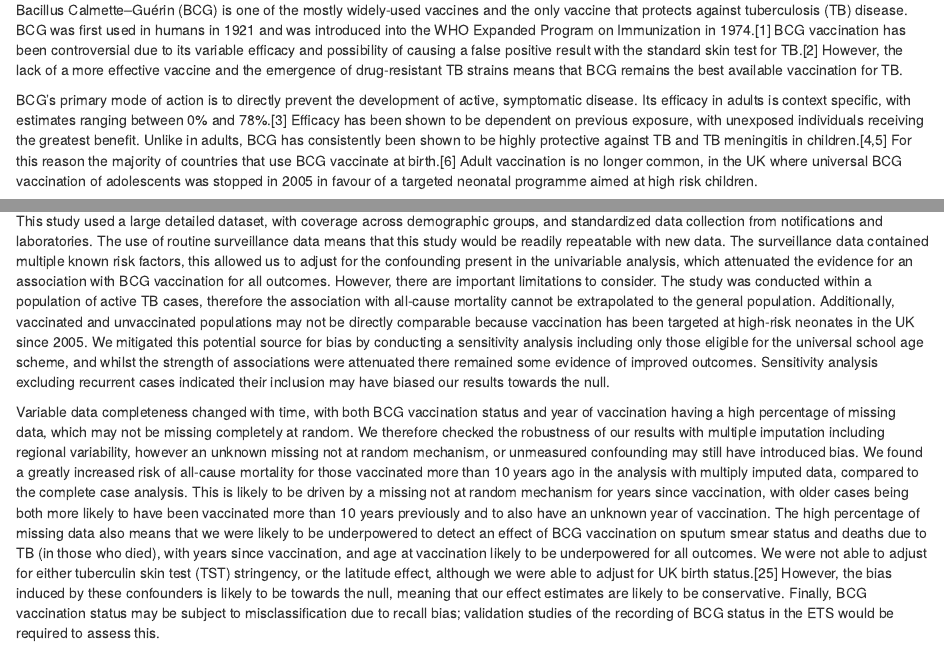
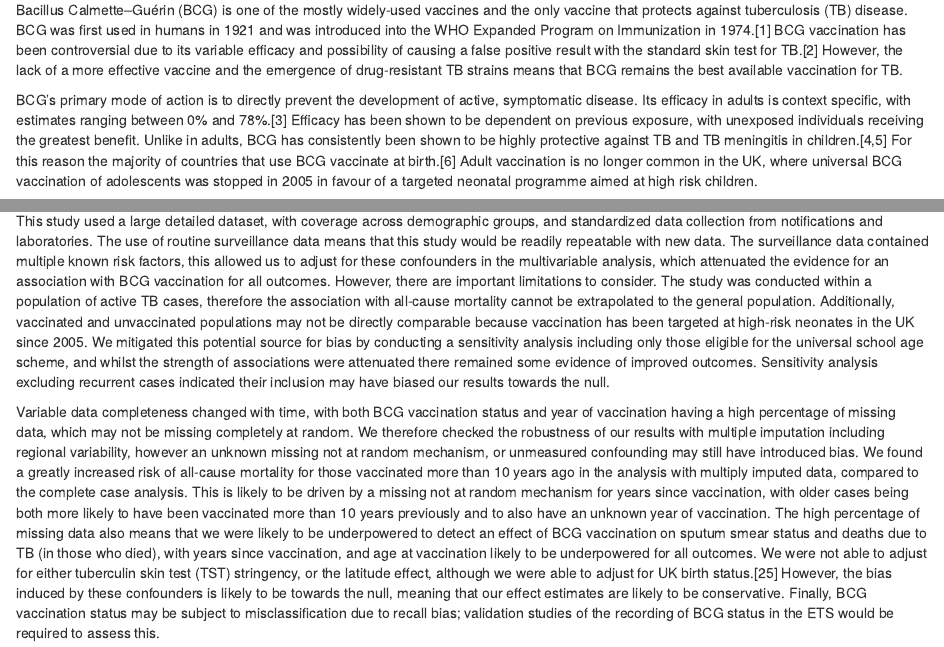
Before and after one commit to seabbs/ExploreBCGOnOutcomes, an R Markdown document (output/Paper.Rmd): the page in a window 1100 px wide, from 1450 px down, and a second part further down, joined at a grey line. Rendered offline with R 4.5, knitr and Pandoc, with nearby package versions; some code elsewhere in the file could not run offline.

Commit message:
updated draft for grammar

```diff
--- a/output/Paper.Rmd
+++ b/output/Paper.Rmd
@@ -306,7 +306,7 @@ BCG vaccination could reduce all-cause mortality in TB cases and may decrease th
 
 Bacillus Calmette–Guérin (BCG) is one of the mostly widely-used vaccines and the only vaccine that protects against tuberculosis (TB) disease. BCG was first used in humans in 1921 and was introduced into the WHO Expanded Program on Immunization in 1974.[@The2004] BCG vaccination has been controversial due to its variable efficacy and possibility of causing a false positive result with the standard skin test for TB.[@Zwerling2011a] However, the lack of a more effective vaccine and the emergence of drug-resistant TB strains means that BCG remains the best available vaccination for TB.
 
-BCG’s primary mode of action is to directly prevent the development of active, symptomatic disease. Its efficacy in adults is context specific, with estimates ranging between 0% and 78%.[@Mangtani2014a] Efficacy has been shown to be dependent on previous exposure, with unexposed individuals receiving the greatest benefit. Unlike in adults, BCG has consistently been shown to be highly protective against TB and TB meningitis in children.[@Rodrigues1993; @Colditz1994] For this reason the majority of countries that use BCG vaccinate at birth.[@Zwerling2011] Adult vaccination is no longer common, in the UK where universal BCG vaccination of adolescents was stopped in 2005 in favour of a targeted neonatal programme aimed at high risk children.
+BCG’s primary mode of action is to directly prevent the development of active, symptomatic disease. Its efficacy in adults is context specific, with estimates ranging between 0% and 78%.[@Mangtani2014a] Efficacy has been shown to be dependent on previous exposure, with unexposed individuals receiving the greatest benefit. Unlike in adults, BCG has consistently been shown to be highly protective against TB and TB meningitis in children.[@Rodrigues1993; @Colditz1994] For this reason the majority of countries that use BCG vaccinate at birth.[@Zwerling2011] Adult vaccination is no longer common in the UK, where universal BCG vaccination of adolescents was stopped in 2005 in favour of a targeted neonatal programme aimed at high risk children.
 
 Vaccination policy has been primarily based on reducing the incidence of active TB and little attention has been given to any additional effects of BCG.[@Fine2005a; @Teo2006] There is some evidence that BCG vaccination induces innate immune responses which may provide non-specific protection,[@Kleinnijenhuis2012] TB patients with BCG scars were found to respond better to treatment with earlier sputum smear conversion,[@Jeremiah2010] and there is evidence to suggest that BCG vaccination is associated with reduced all-cause neonatal mortality[@Higgins] and both reduced TB[@Abubakar2013] and all-cause[@Rieckmann2016] mortality in the general population. Given that the immunology behind TB immunity is not well understood these findings suggest that BCG may play a more important role in improving TB outcomes than previously thought. We aimed to quantify the effects of BCG vaccination on outcomes for individuals with notified TB in England using routinely collected surveillance data to provide evidence for appropriate public health action and provision. Where we found an association, we additionally explored the role of years since vaccination, and age at vaccination.
 
@@ -530,7 +530,7 @@ MissDataYearBCG <- paste0(round(sum(is.na(uk_not[(uk_not$year %in%  as.character
 
 Using TB surveillance data collected in England we found that BCG vaccination, prior to the development of active TB, was associated with reduced all-cause mortality and fewer recurrent TB cases, although the evidence for this association was weaker. There was some suggestion that the association with all-cause mortality was due to reduced deaths due to TB (in those who died), though the study was underpowered to definitively assess this. We did not find evidence of an association between BCG status and positive smear status or pulmonary TB. Analysis with multiply imputed data indicated that notification 10+ years after vaccination was associated with increased all-cause mortality. In separate analyses, there was some evidence that vaccination at birth, compared to at any other age, was associated with reduced all-cause mortality, and increased deaths due to TB (in those who died).
 
-This study used a large detailed dataset, with coverage across demographic groups, and standardized data collection from notifications and laboratories. The use of routine surveillance data means that this study would be readily repeatable with new data. The surveillance data contained multiple known risk factors, this allowed us to adjust for the confounding present in the univariable analysis, which attenuated the evidence for an association with BCG vaccination for all outcomes. However, there are important limitations to consider. The study was conducted within a population of active TB cases, therefore the association with all-cause mortality cannot be extrapolated to the general population. Additionally, vaccinated and unvaccinated populations may not be directly comparable because vaccination has been targeted at high-risk neonates in the UK since 2005. We mitigated this potential source for bias by conducting a sensitivity analysis including only those eligible for the universal school age scheme, and whilst the strength of associations were attenuated there remained some evidence of improved outcomes. Sensitivity analysis excluding recurrent cases indicated their inclusion may have biased our results towards the null.
+This study used a large detailed dataset, with coverage across demographic groups, and standardized data collection from notifications and laboratories. The use of routine surveillance data means that this study would be readily repeatable with new data. The surveillance data contained multiple known risk factors, this allowed us to adjust for these confounders in the multivariable analysis, which attenuated the evidence for an association with BCG vaccination for all outcomes. However, there are important limitations to consider. The study was conducted within a population of active TB cases, therefore the association with all-cause mortality cannot be extrapolated to the general population. Additionally, vaccinated and unvaccinated populations may not be directly comparable because vaccination has been targeted at high-risk neonates in the UK since 2005. We mitigated this potential source for bias by conducting a sensitivity analysis including only those eligible for the universal school age scheme, and whilst the strength of associations were attenuated there remained some evidence of improved outcomes. Sensitivity analysis excluding recurrent cases indicated their inclusion may have biased our results towards the null.
 
 Variable data completeness changed with time, with both BCG vaccination status and year of vaccination having a high percentage of missing data, which may not be missing completely at random. We therefore checked the robustness of our results with multiple imputation including regional variability, however an unknown missing not at random mechanism, or unmeasured confounding may still have introduced bias. We found a greatly increased risk of all-cause mortality for those vaccinated more than 10 years ago in the analysis with multiply imputed data, compared to the complete case analysis. This is likely to be driven by a missing not at random mechanism for years since vaccination, with older cases being both more likely to have been vaccinated more than 10 years previously and to also have an unknown year of vaccination.  The high percentage of missing data also means that we were likely to be underpowered to detect an effect of BCG vaccination on sputum smear status and deaths due to TB (in those who died), with years since vaccination, and age at vaccination likely to be underpowered for all outcomes. We were not able to adjust for either tuberculin skin test (TST) stringency, or the latitude effect, although we were able to adjust for UK birth status.[@Roy2014b] However, the bias induced by these confounders is likely to be towards the null, meaning that our effect estimates are likely to be conservative. Finally, BCG vaccination status may be subject to misclassification due to recall bias; validation studies of the recording of BCG status in the ETS would be required to assess this.
 
```
Also changed, not shown: output/Paper.nb.html, output/Paper.Rmd (3 more changed lines), 3 other files.
